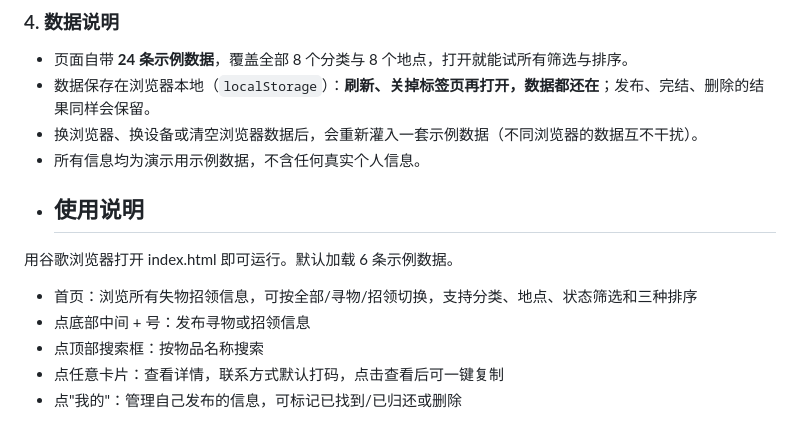
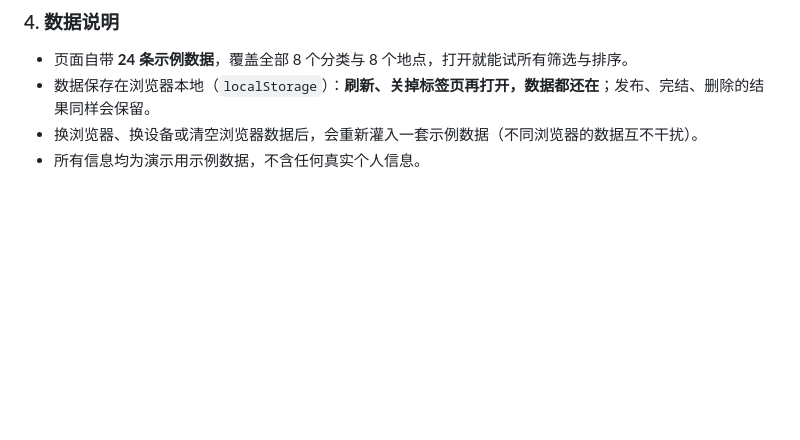
Before and after one commit to 1cecream1/102401114-102401126, a Markdown page: README.md, the part around the change. Drawn GitHub-style; blank space fills up the shorter version.

Commit message:
docs: 删除README末尾重复的使用说明段落
Removed usage instructions from the README.

```diff
--- a/README.md
+++ b/README.md
@@ -94,10 +94,3 @@ npm test        # 运行全部单元测试
 - 数据保存在浏览器本地（`localStorage`）：**刷新、关掉标签页再打开，数据都还在**；发布、完结、删除的结果同样会保留。
 - 换浏览器、换设备或清空浏览器数据后，会重新灌入一套示例数据（不同浏览器的数据互不干扰）。
 - 所有信息均为演示用示例数据，不含任何真实个人信息。
-- ## 使用说明
-用谷歌浏览器打开 index.html 即可运行。默认加载 6 条示例数据。
-- 首页：浏览所有失物招领信息，可按全部/寻物/招领切换，支持分类、地点、状态筛选和三种排序
-- 点底部中间 + 号：发布寻物或招领信息
-- 点顶部搜索框：按物品名称搜索
-- 点任意卡片：查看详情，联系方式默认打码，点击查看后可一键复制
-- 点"我的"：管理自己发布的信息，可标记已找到/已归还或删除
```
